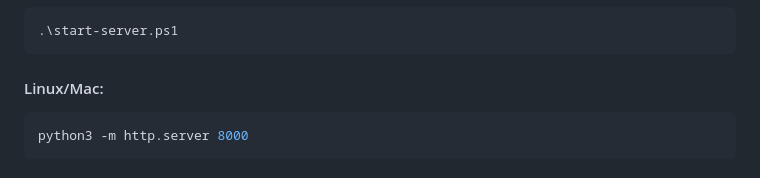
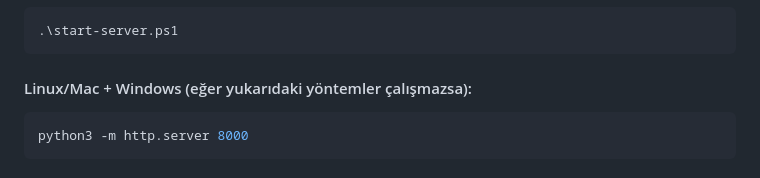
Before and after one commit to basaranbaran/ai-infiltrator-game, a Markdown page: README.md, the part around the change. Drawn GitHub-style.

Commit message:
Update Linux/Mac instructions to include Windows

````diff
--- a/README.md
+++ b/README.md
@@ -62,7 +62,7 @@ start-server.bat
 .\start-server.ps1
 ```
 
-#### Linux/Mac:
+#### Linux/Mac + Windows (eğer yukarıdaki yöntemler çalışmazsa):
 ```bash
 python3 -m http.server 8000
 ```
````
